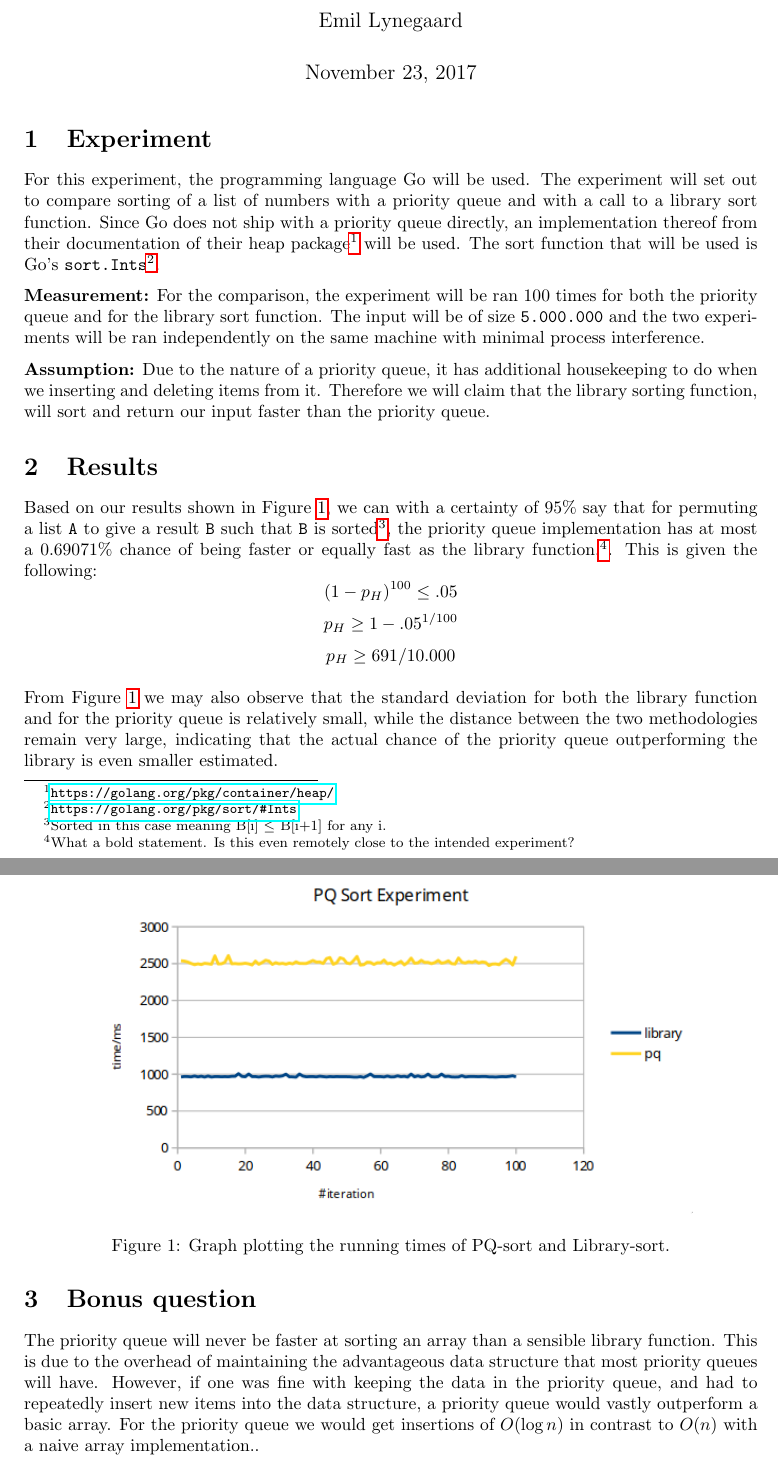
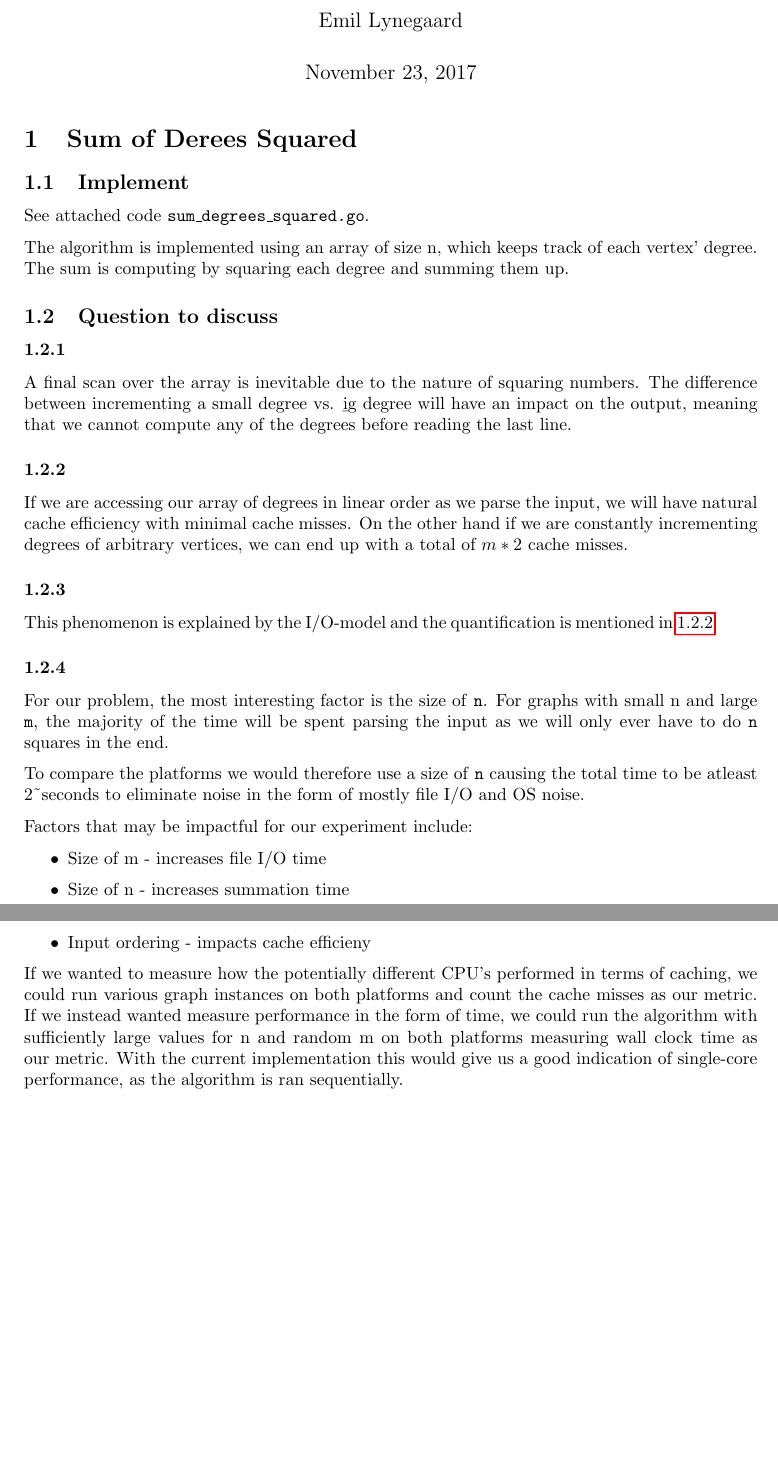
Before and after one commit to ecly/applied_algorithms, a LaTeX problem sheet (MockExam/report.tex): two parts of pages 1 and 2 of 2, joined at a grey line, cut so that both start at the same text, the shorter picture padded with empty space. Compiled offline with pdfLaTeX.

Commit message:
finished mini report for mock exam

```diff
--- a/MockExam/report.tex
+++ b/MockExam/report.tex
@@ -12,28 +12,32 @@
 
 \begin{document}
   \maketitle
-  \section{Experiment}
-  For this experiment, the programming language Go will be used. The experiment will set out to compare sorting of a list of numbers with a priority queue and with a call to a library sort function. Since Go does not ship with a priority queue directly, an implementation thereof from their documentation of their heap package\footnote{\url{https://golang.org/pkg/container/heap/}} will be used. The sort function that will be used is Go's \texttt{sort.Ints}\footnote{\url{https://golang.org/pkg/sort/\#Ints}}.
+  \section{Sum of Derees Squared}
+  \subsection{Implement}
+  See attached code \texttt{sum\_degrees\_squared.go}.
 
-\textbf{Measurement:} For the comparison, the experiment will be ran 100 times for both the priority queue and for the library sort function. The input will be of size \texttt{5.000.000} and the two experiments will be ran independently on the same machine with minimal process interference.
+  The algorithm is implemented using an array of size n, which keeps track of each vertex' degree.
+  The sum is computing by squaring each degree and summing them up.
 
-\textbf{Assumption:} Due to the nature of a priority queue, it has additional housekeeping to do when we inserting and deleting items from it. Therefore we will claim that the library sorting function, will sort and return our input faster than the priority queue.
+  \subsection{Question to discuss}
+  \subsubsection{}
+  A final scan over the array is inevitable due to the nature of squaring numbers.
+  The difference between incrementing a small degree vs. \a big degree will have an impact on the output, meaning that we cannot compute any of the degrees before reading the last line.
+  \subsubsection{}\label{sec:cache_misses}
+  If we are accessing our array of degrees in linear order as we parse the input, we will have natural cache efficiency with minimal cache misses. On the other hand if we are constantly incrementing degrees of arbitrary vertices, we can end up with a total of $m*2$ cache misses.
+  \subsubsection{}
+  This phenomenon is explained by the I/O-model and the quantification is mentioned in~\ref{sec:cache_misses}
+  \subsubsection{}
+  For our problem, the most interesting factor is the size of \texttt{n}. For graphs with small n and large \texttt{m}, the majority of the time will be spent parsing the input as we will only ever have to do \texttt{n} squares in the end.
 
-\section{Results}
-\begin{figure}[!ht]
-    \centering
-    \noindent\includegraphics[scale=0.6]{graph.png}
-    \caption{Graph plotting the running times of PQ-sort and Library-sort.}
-    \label{fig:graph}
-\end{figure}
+  To compare the platforms we would therefore use a size of \texttt{n} causing the total time to be atleast 2\textasciitilde seconds to eliminate noise in the form of mostly file I/O and OS noise.
 
-Based on our results shown in Figure~\ref{fig:graph}, we can with a certainty of 95\% say that for permuting a list \texttt{A} to give a result \texttt{B} such that \texttt{B} is sorted\footnote{Sorted in this case meaning B[i] $\le$ B[i+1] for any i.}, the priority queue implementation has at most a 0.69071\% chance of being faster or equally fast as the library function.\footnote{What a bold statement. Is this even remotely close to the intended experiment?}. This is given the following:
-\[ {(1-p_{H})}^{100} \le.05 \]
-\[ p_{H}\ge 1-.05^{1/100} \]
-\[ p_{H}\ge 691/10.000 \]
+  Factors that may be impactful for our experiment include:
+  \begin{itemize}
+      \item Size of m - increases file I/O time
+      \item Size of n - increases summation time
+      \item Input ordering - impacts cache efficieny
+  \end{itemize}
 
-From Figure~\ref{fig:graph} we may also observe that the standard deviation for both the library function and for the priority queue is relatively small, while the distance between the two methodologies remain very large, indicating that the actual chance of the priority queue outperforming the library is even smaller estimated.
-
-\section{Bonus question}
-The priority queue will never be faster at sorting an array than a sensible library function. This is due to the overhead of maintaining the advantageous data structure that most priority queues will have. However, if one was fine with keeping the data in the priority queue, and had to repeatedly insert new items into the data structure, a priority queue would vastly outperform a basic array. For the priority queue we would get insertions of $O(\log n)$ in contrast to $O(n)$ with a naive array implementation..
+  If we wanted to measure how the potentially different CPU's performed in terms of caching, we could run various graph instances on both platforms and count the cache misses as our metric. If we instead wanted measure performance in the form of time, we could run the algorithm with sufficiently large values for n and random m on both platforms measuring wall clock time as our metric. With the current implementation this would give us a good indication of single-core performance, as the algorithm is ran sequentially.
 \end{document}
```
Also changed, not shown: MockExam/graph.png (deleted), MockExam/report.pdf (added).
